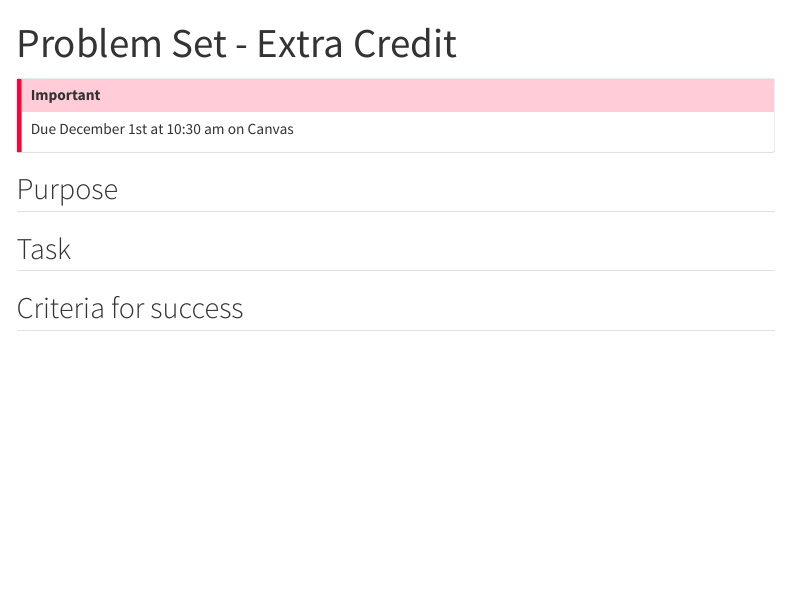
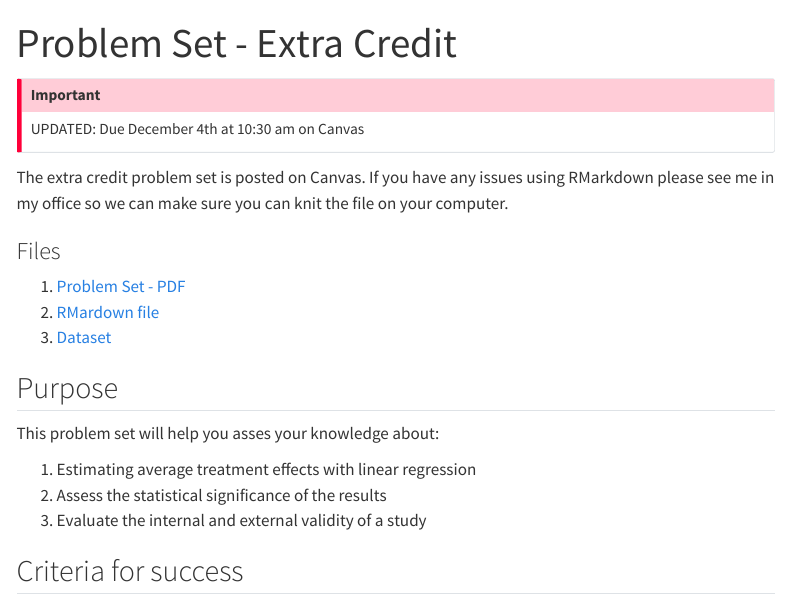
Before and after one commit to equezadallanes/pol226-fall2023, a Quarto document (assignment/pset-extra.qmd): the page in a window 1100 px wide, from its top. Rendered offline with R 4.5, knitr and Pandoc in place of Quarto, with nearby package versions; menus at the side of the page are left out.

Commit message:
pset extra credit

```diff
--- a/assignment/pset-extra.qmd
+++ b/assignment/pset-extra.qmd
@@ -3,14 +3,26 @@ title: "Problem Set - Extra Credit"
 ---
 
 :::{.callout-important}
-Due December 1st at 10:30 am on Canvas
+UPDATED: Due December 4th at 10:30 am on Canvas
 :::
+
+The extra credit problem set is posted on Canvas. If you have any issues using RMarkdown please see me in my office so we can make sure you can knit the file on your computer.
+
+### Files
+
+1. [Problem Set - PDF](https://agnesscott.instructure.com/files/619320/download?download_frd=1)
+2. [RMardown file](https://agnesscott.instructure.com/files/619319/download?download_frd=1)
+3. [Dataset](https://agnesscott.instructure.com/files/619321/download?download_frd=1)
+
+
 
 ## Purpose
 
+This problem set will help you asses your knowledge about:
 
-
-## Task
+1. Estimating average treatment effects with linear regression
+2. Assess the statistical significance of the results
+2. Evaluate the internal and external validity of a study
 
 
 
```
Also changed, not shown: content/09-uncertainty.qmd (+5 -0 lines), .quarto/idx/assignment/pset-extra.qmd.json, .quarto/idx/content/09-uncertainty.qmd.json, docs/search.json, 18 other files.
